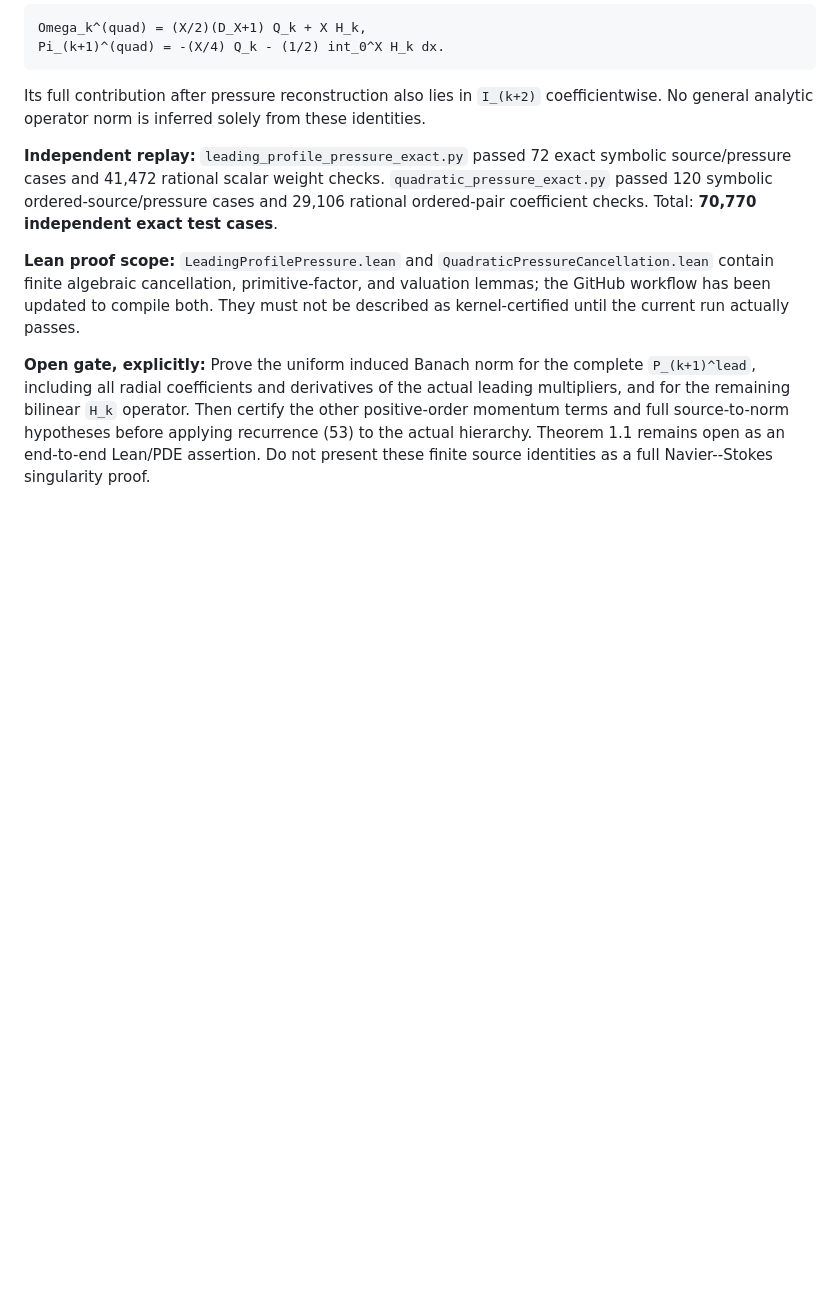
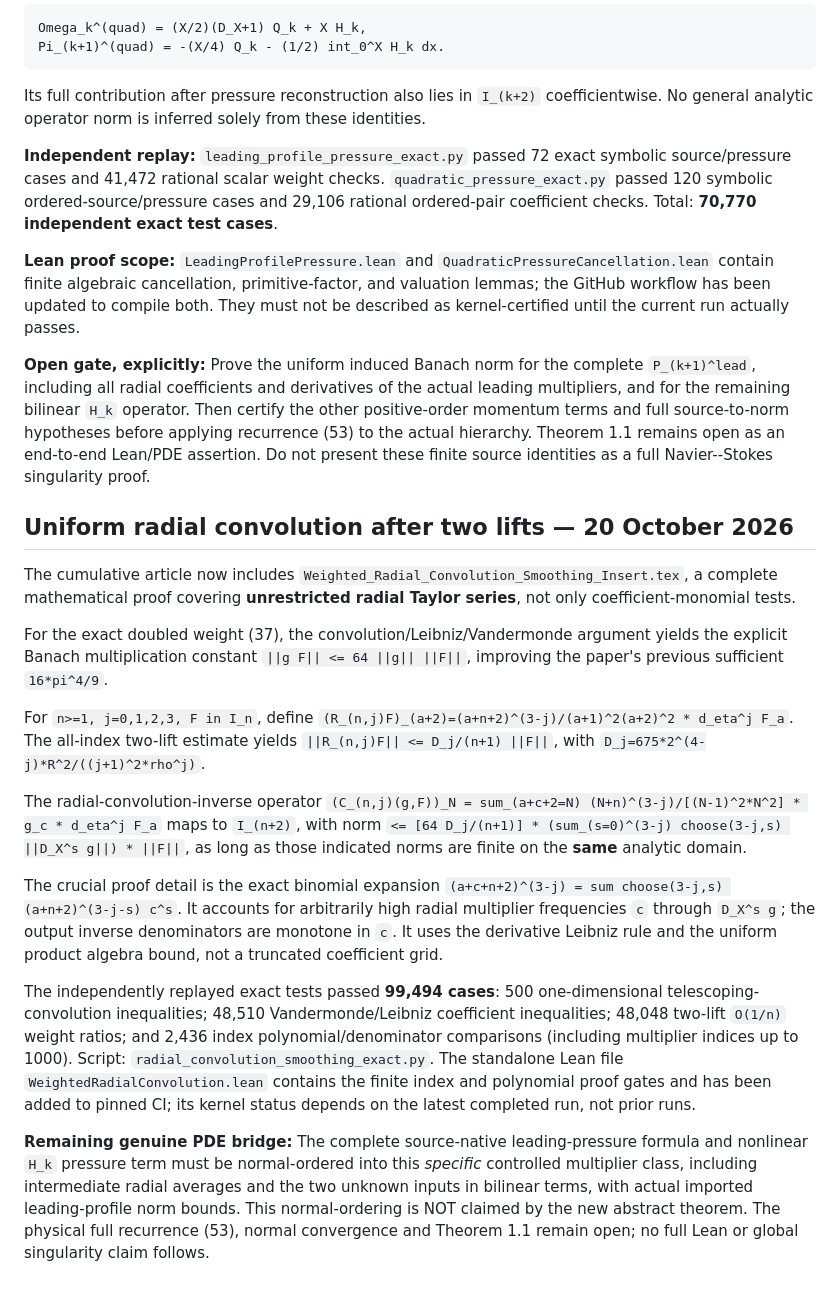
Before and after one commit to tonynewton79-web/unforced-navier-stokes-lean, a Markdown page: TerminalCore2026/README.md, the part around the change. GitHub-like rendering; blank space fills up the shorter version.

Commit message:
Document proved full radial-convolution algebra, tame O(1/n) theorem and 99494 exact replay cases

```diff
--- a/TerminalCore2026/README.md
+++ b/TerminalCore2026/README.md
@@ -509,3 +509,58 @@ momentum terms and full source-to-norm hypotheses before applying
 recurrence (53) to the actual hierarchy. Theorem 1.1 remains open
 as an end-to-end Lean/PDE assertion. Do not present these
 finite source identities as a full Navier--Stokes singularity proof.
+
+
+## Uniform radial convolution after two lifts — 20 October 2026
+
+The cumulative article now includes `Weighted_Radial_Convolution_Smoothing_Insert.tex`,
+a complete mathematical proof covering **unrestricted radial Taylor
+series**, not only coefficient-monomial tests.
+
+For the exact doubled weight (37), the convolution/Leibniz/Vandermonde
+argument yields the explicit Banach multiplication constant
+`||g F|| <= 64 ||g|| ||F||`, improving the paper's previous sufficient
+`16*pi^4/9`.
+
+For `n>=1, j=0,1,2,3, F in I_n`, define
+`(R_(n,j)F)_(a+2)=(a+n+2)^(3-j)/(a+1)^2(a+2)^2 * d_eta^j F_a`.
+The all-index two-lift estimate yields
+`||R_(n,j)F|| <= D_j/(n+1) ||F||`, with
+`D_j=675*2^(4-j)*R^2/((j+1)^2*rho^j)`.
+
+The radial-convolution-inverse operator
+`(C_(n,j)(g,F))_N =
+ sum_(a+c+2=N) (N+n)^(3-j)/[(N-1)^2*N^2] * g_c * d_eta^j F_a`
+maps to `I_(n+2)`, with norm
+`<= [64 D_j/(n+1)] * (sum_(s=0)^(3-j) choose(3-j,s)
+ ||D_X^s g||) * ||F||`, as long as those indicated norms are
+finite on the **same** analytic domain.
+
+The crucial proof detail is the exact binomial expansion
+`(a+c+n+2)^(3-j) =
+ sum choose(3-j,s) (a+n+2)^(3-j-s) c^s`.
+It accounts for arbitrarily high radial multiplier frequencies
+`c` through `D_X^s g`; the output inverse denominators are
+monotone in `c`. It uses the derivative Leibniz rule and the
+uniform product algebra bound, not a truncated coefficient grid.
+
+The independently replayed exact tests passed **99,494 cases**:
+500 one-dimensional telescoping-convolution inequalities;
+48,510 Vandermonde/Leibniz coefficient inequalities;
+48,048 two-lift `O(1/n)` weight ratios; and 2,436 index
+polynomial/denominator comparisons (including multiplier indices
+up to 1000). Script: `radial_convolution_smoothing_exact.py`.
+The standalone Lean file `WeightedRadialConvolution.lean`
+contains the finite index and polynomial proof gates and has been
+added to pinned CI; its kernel status depends on the latest completed
+run, not prior runs.
+
+**Remaining genuine PDE bridge:** The complete source-native
+leading-pressure formula and nonlinear `H_k` pressure term must be
+normal-ordered into this *specific* controlled multiplier class,
+including intermediate radial averages and the two unknown inputs
+in bilinear terms, with actual imported leading-profile norm bounds.
+This normal-ordering is NOT claimed by the new abstract theorem.
+The physical full recurrence (53), normal convergence and
+Theorem 1.1 remain open; no full Lean or global singularity
+claim follows.
```
